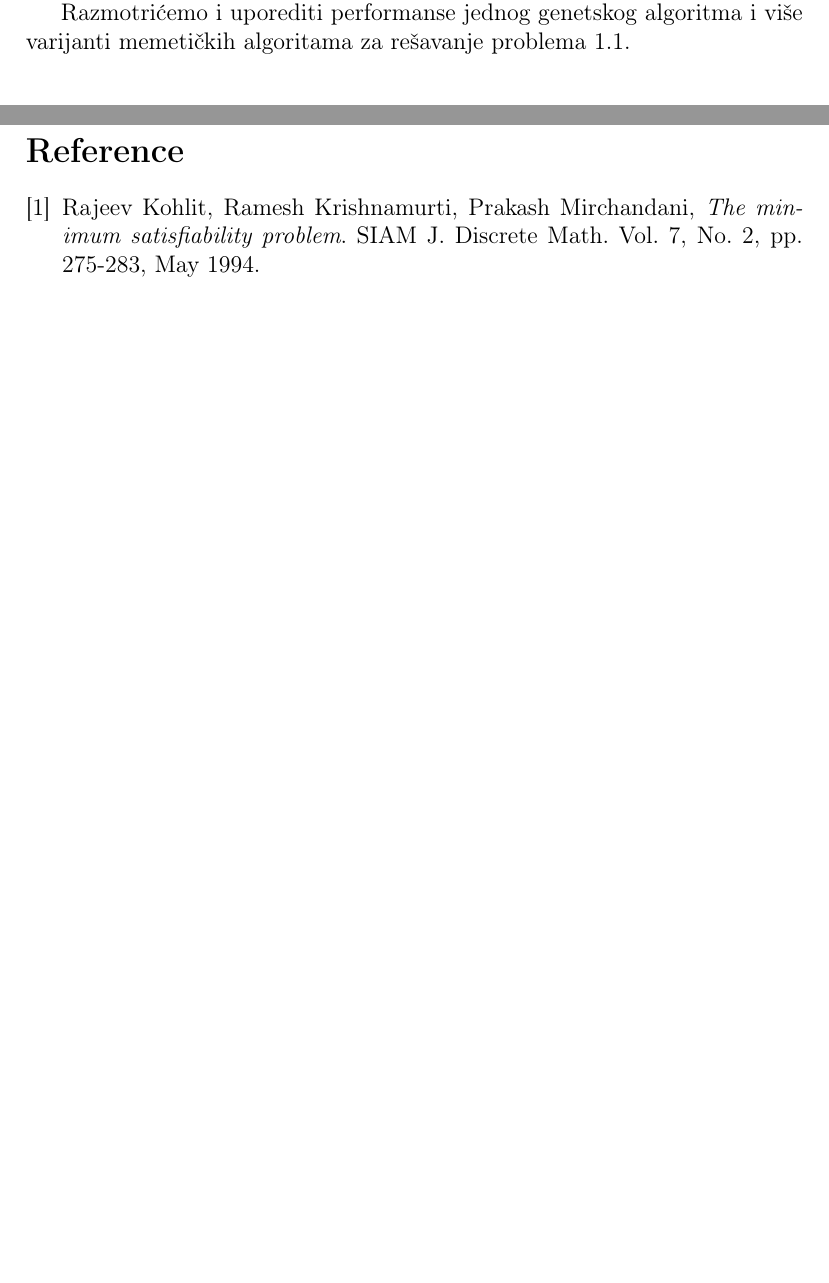
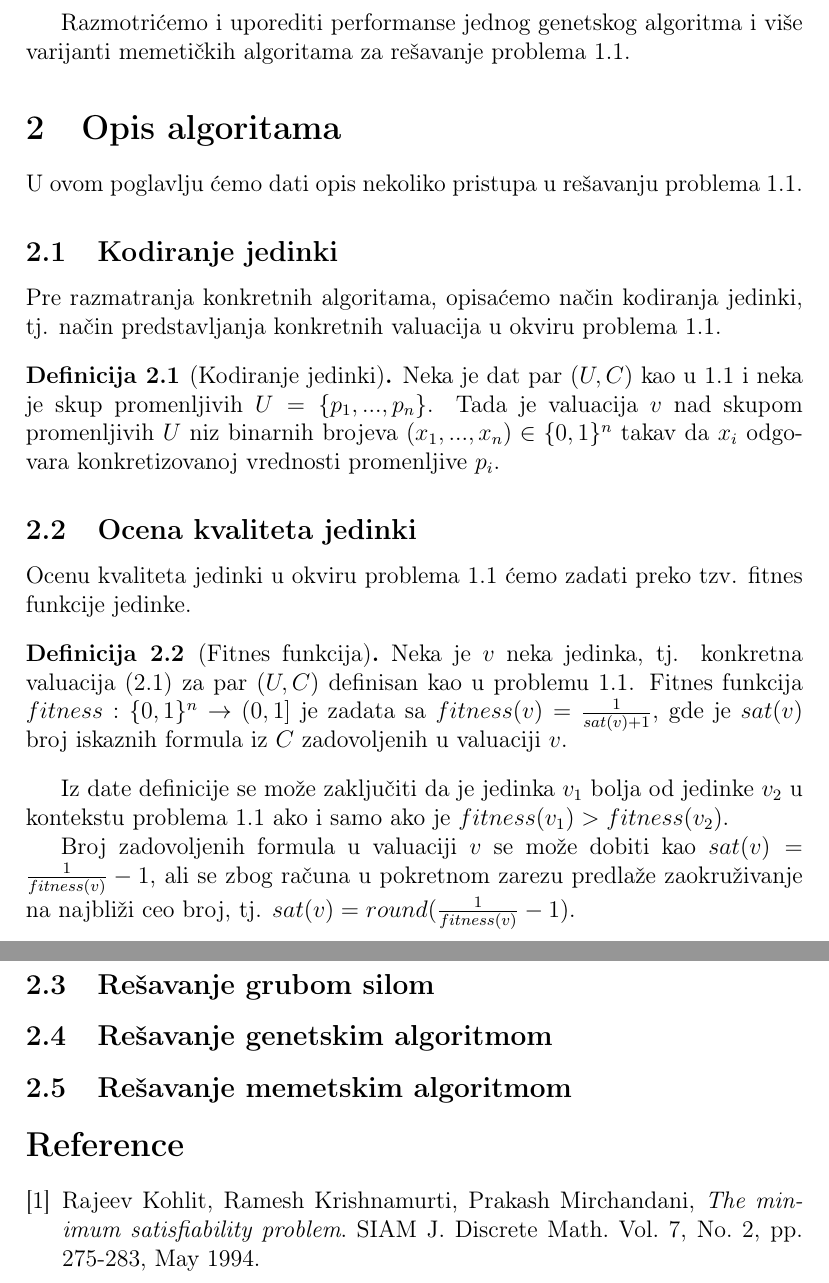
Before and after one commit to Aca-S/ri_minsat, a LaTeX document (paper/ri_rad.tex): two parts of pages 1 and 2 of 2 before the commit and two parts of pages 2 and 3 of 3 after it, joined at a grey line, cut so that both start at the same text, the shorter picture padded with empty space. Compiled offline with pdfLaTeX.

Commit message:
Added valuation encoding and fitness function definitions to the paper.

```diff
--- a/paper/ri_rad.tex
+++ b/paper/ri_rad.tex
@@ -39,6 +39,39 @@
 
 Razmotrićemo i uporediti performanse jednog genetskog algoritma i više varijanti memetičkih algoritama za rešavanje problema \ref{def 1.1}.
 
+\section{Opis algoritama}
+
+U ovom poglavlju ćemo dati opis nekoliko pristupa u rešavanju problema \ref{def 1.1}.
+
+\subsection{Kodiranje jedinki}
+
+Pre razmatranja konkretnih algoritama, opisaćemo način kodiranja jedinki, tj. način predstavljanja konkretnih valuacija u okviru problema \ref{def 1.1}.
+
+\begin{definition}[Kodiranje jedinki]
+\label{def 2.1}
+Neka je dat par $(U, C)$ kao u \ref{def 1.1} i neka je skup promenljivih $U = \{p_1, ..., p_n\}$. Tada je valuacija $v$ nad skupom promenljivih $U$ niz binarnih brojeva $(x_1, ..., x_n) \in \{0, 1\}^n$ takav da $x_i$ odgovara konkretizovanoj vrednosti promenljive $p_i$.
+\end{definition}
+
+\subsection{Ocena kvaliteta jedinki}
+
+Ocenu kvaliteta jedinki u okviru problema \ref{def 1.1} ćemo zadati preko tzv. fitnes funkcije jedinke.
+
+\begin{definition}[Fitnes funkcija]
+\label{def 2.2}
+Neka je $v$ neka jedinka, tj. konkretna valuacija (\ref{def 2.1}) za par $(U, C)$ definisan kao u problemu \ref{def 1.1}. Fitnes funkcija $fitness : \{0, 1\}^n \rightarrow (0, 1]$ je zadata sa $fitness(v) = \frac{1}{sat(v) + 1}$, gde je $sat(v)$ broj iskaznih formula iz $C$ zadovoljenih u valuaciji $v$.
+\end{definition}
+
+Iz date definicije se može zaključiti da je jedinka $v_1$ bolja od jedinke $v_2$ u kontekstu problema \ref{def 1.1} ako i samo ako je $fitness(v_1) > fitness(v_2)$.
+
+Broj zadovoljenih formula u valuaciji $v$ se može dobiti kao $sat(v) = \frac{1}{fitness(v)} - 1$, ali se zbog računa u pokretnom zarezu predlaže zaokruživanje na najbliži ceo broj, tj.
+$sat(v) = round(\frac{1}{fitness(v)} - 1)$.
+
+\subsection{Rešavanje grubom silom}
+
+\subsection{Rešavanje genetskim algoritmom}
+
+\subsection{Rešavanje memetskim algoritmom}
+
 \begin{thebibliography}{9}
 \bibitem{1}
 Rajeev Kohlit, Ramesh Krishnamurti, Prakash Mirchandani, \emph{The minimum satisfiability problem}. SIAM J. Discrete Math. Vol. 7, No. 2, pp. 275-283, May 1994.
```
Also changed, not shown: paper/ri_rad.pdf, 1 other file.
